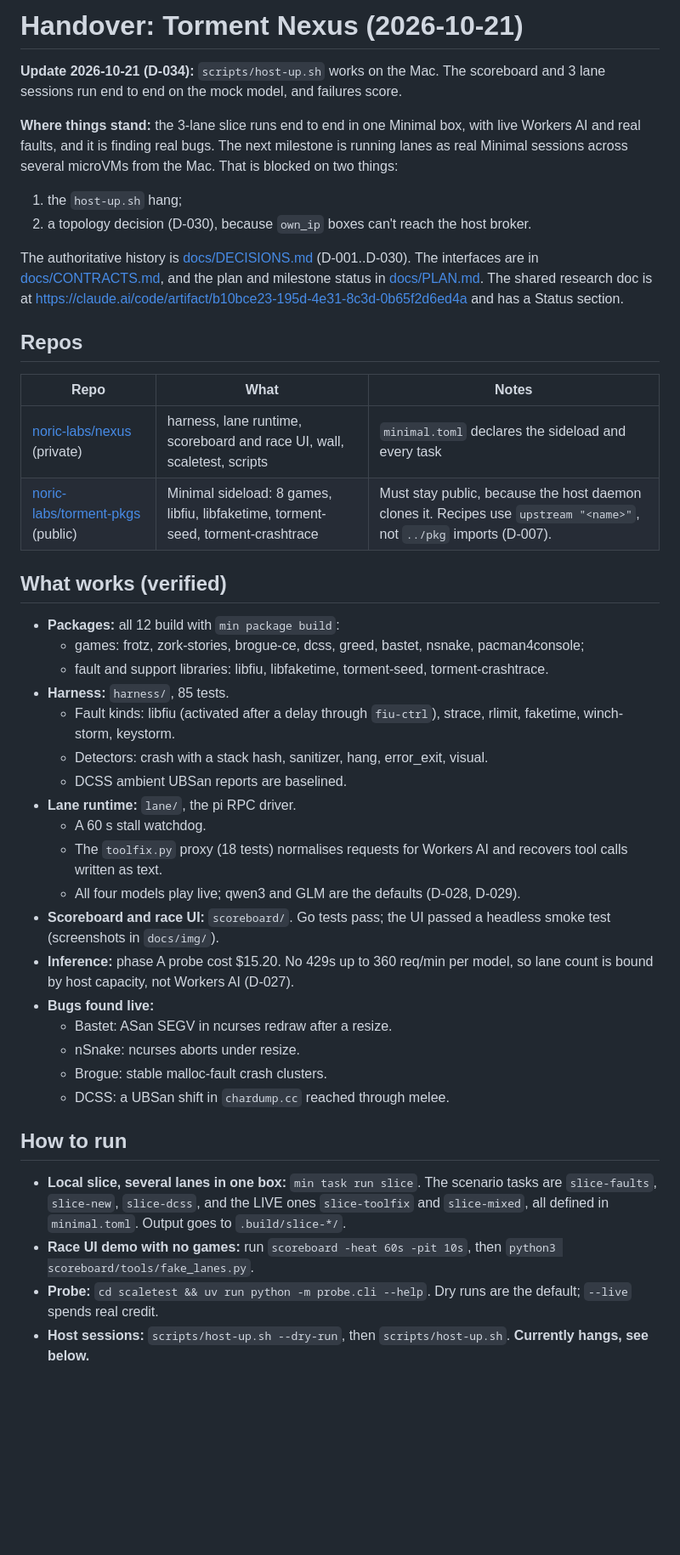
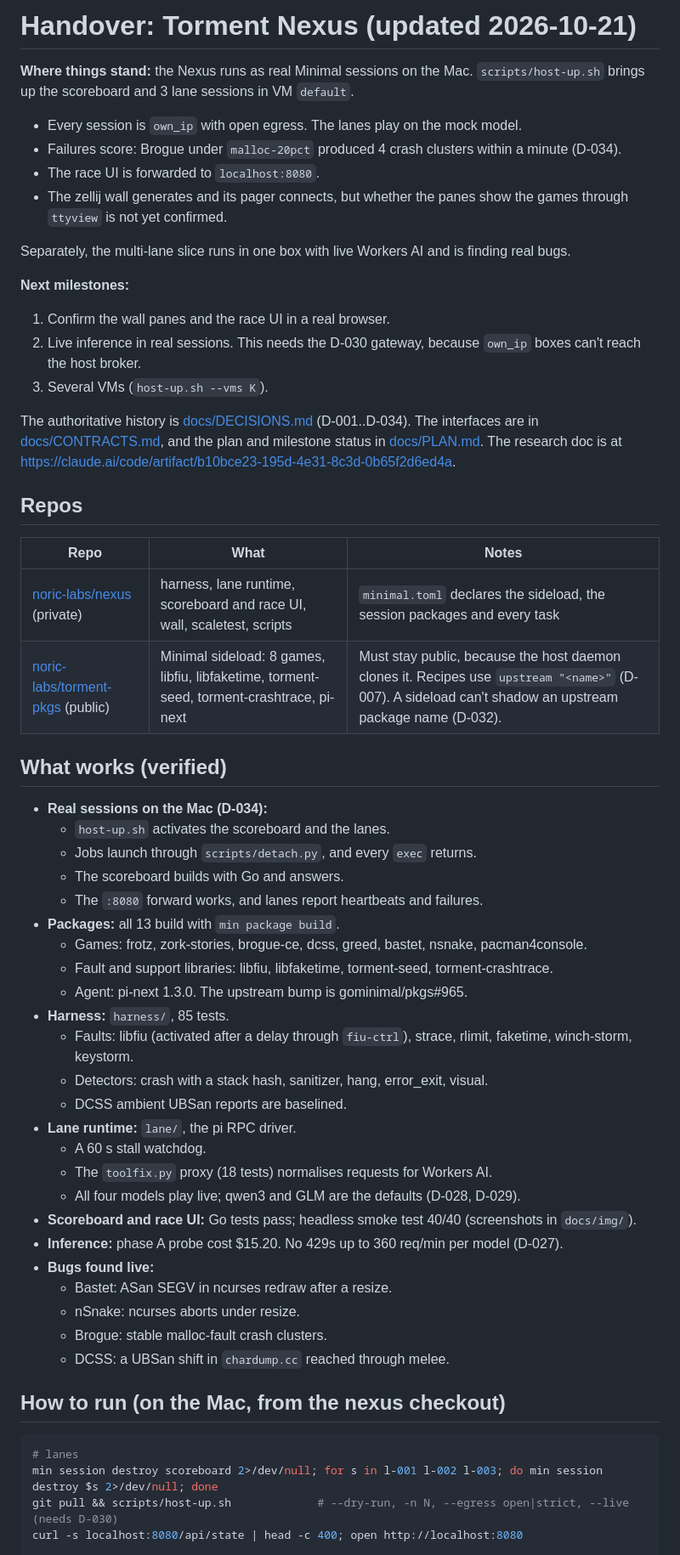
Before and after one commit to noric-labs/nexus, a Markdown page: handover.md, the part around one of its changes. Shown at 85% size. GitHub-like rendering; blank space fills up the shorter version.

````diff
--- a/handover.md
+++ b/handover.md
@@ -1,62 +1,69 @@
-# Handover: Torment Nexus (2026-10-21)
+# Handover: Torment Nexus (updated 2026-10-21)
 
-**Update 2026-10-21 (D-034):** `scripts/host-up.sh` works on the Mac. The scoreboard
-and 3 lane sessions run end to end on the mock model, and failures score.
+**Where things stand:** the Nexus runs as real Minimal sessions on the Mac. `scripts/host-up.sh`
+brings up the scoreboard and 3 lane sessions in VM `default`.
+- Every session is `own_ip` with open egress. The lanes play on the mock model.
+- Failures score: Brogue under `malloc-20pct` produced 4 crash clusters within a minute
+  (D-034).
+- The race UI is forwarded to `localhost:8080`.
+- The zellij wall generates and its pager connects, but whether the panes show the games
+  through `ttyview` is not yet confirmed.
 
-**Where things stand:** the 3-lane slice runs end to end in one Minimal box, with live
-Workers AI and real faults, and it is finding real bugs. The next milestone is running
-lanes as real Minimal sessions across several microVMs from the Mac. That is blocked on
-two things:
-1. the `host-up.sh` hang;
-2. a topology decision (D-030), because `own_ip` boxes can't reach the host broker.
+Separately, the multi-lane slice runs in one box with live Workers AI and is finding real
+bugs.
 
-The authoritative history is [docs/DECISIONS.md](docs/DECISIONS.md) (D-001..D-030). The
+**Next milestones:**
+1. Confirm the wall panes and the race UI in a real browser.
+2. Live inference in real sessions. This needs the D-030 gateway, because `own_ip` boxes
+   can't reach the host broker.
+3. Several VMs (`host-up.sh --vms K`).
+
+The authoritative history is [docs/DECISIONS.md](docs/DECISIONS.md) (D-001..D-034). The
 interfaces are in [docs/CONTRACTS.md](docs/CONTRACTS.md), and the plan and milestone status
-in [docs/PLAN.md](docs/PLAN.md). The shared research doc is at
-https://claude.ai/code/artifact/b10bce23-195d-4e31-8c3d-0b65f2d6ed4a and has a Status
-section.
+in [docs/PLAN.md](docs/PLAN.md). The research doc is at
+https://claude.ai/code/artifact/b10bce23-195d-4e31-8c3d-0b65f2d6ed4a.
 
 ## Repos
 
 | Repo | What | Notes |
 | --- | --- | --- |
-| [noric-labs/nexus](https://github.com/noric-labs/nexus) (private) | harness, lane runtime, scoreboard and race UI, wall, scaletest, scripts | `minimal.toml` declares the sideload and every task |
-| [noric-labs/torment-pkgs](https://github.com/noric-labs/torment-pkgs) (public) | Minimal sideload: 8 games, libfiu, libfaketime, torment-seed, torment-crashtrace | Must stay public, because the host daemon clones it. Recipes use `upstream "<name>"`, not `../pkg` imports (D-007). |
+| [noric-labs/nexus](https://github.com/noric-labs/nexus) (private) | harness, lane runtime, scoreboard and race UI, wall, scaletest, scripts | `minimal.toml` declares the sideload, the session packages and every task |
+| [noric-labs/torment-pkgs](https://github.com/noric-labs/torment-pkgs) (public) | Minimal sideload: 8 games, libfiu, libfaketime, torment-seed, torment-crashtrace, pi-next | Must stay public, because the host daemon clones it. Recipes use `upstream "<name>"` (D-007). A sideload can't shadow an upstream package name (D-032). |
 
 ## What works (verified)
 
-- **Packages:** all 12 build with `min package build`:
-  - games: frotz, zork-stories, brogue-ce, dcss, greed, bastet, nsnake, pacman4console;
-  - fault and support libraries: libfiu, libfaketime, torment-seed, torment-crashtrace.
+- **Real sessions on the Mac (D-034):**
+  - `host-up.sh` activates the scoreboard and the lanes.
+  - Jobs launch through `scripts/detach.py`, and every `exec` returns.
+  - The scoreboard builds with Go and answers.
+  - The `:8080` forward works, and lanes report heartbeats and failures.
+- **Packages:** all 13 build with `min package build`.
+  - Games: frotz, zork-stories, brogue-ce, dcss, greed, bastet, nsnake, pacman4console.
+  - Fault and support libraries: libfiu, libfaketime, torment-seed, torment-crashtrace.
+  - Agent: pi-next 1.3.0. The upstream bump is gominimal/pkgs#965.
 - **Harness:** `harness/`, 85 tests.
-  - Fault kinds: libfiu (activated after a delay through `fiu-ctrl`), strace, rlimit,
-    faketime, winch-storm, keystorm.
+  - Faults: libfiu (activated after a delay through `fiu-ctrl`), strace, rlimit, faketime,
+    winch-storm, keystorm.
   - Detectors: crash with a stack hash, sanitizer, hang, error_exit, visual.
   - DCSS ambient UBSan reports are baselined.
 - **Lane runtime:** `lane/`, the pi RPC driver.
   - A 60 s stall watchdog.
-  - The `toolfix.py` proxy (18 tests) normalises requests for Workers AI and recovers
-    tool calls written as text.
+  - The `toolfix.py` proxy (18 tests) normalises requests for Workers AI.
   - All four models play live; qwen3 and GLM are the defaults (D-028, D-029).
-- **Scoreboard and race UI:** `scoreboard/`. Go tests pass; the UI passed a headless
-  smoke test (screenshots in `docs/img/`).
-- **Inference:** phase A probe cost $15.20. No 429s up to 360 req/min per model, so lane
-  count is bound by host capacity, not Workers AI (D-027).
+- **Scoreboard and race UI:** Go tests pass; headless smoke test 40/40 (screenshots in
+  `docs/img/`).
+- **Inference:** phase A probe cost $15.20. No 429s up to 360 req/min per model (D-027).
 - **Bugs found live:**
   - Bastet: ASan SEGV in ncurses redraw after a resize.
   - nSnake: ncurses aborts under resize.
   - Brogue: stable malloc-fault crash clusters.
   - DCSS: a UBSan shift in `chardump.cc` reached through melee.
 
-## How to run
+## How to run (on the Mac, from the nexus checkout)
 
-- **Local slice, several lanes in one box:** `min task run slice`. The scenario tasks are
-  `slice-faults`, `slice-new`, `slice-dcss`, and the LIVE ones `slice-toolfix` and
-  `slice-mixed`, all defined in `minimal.toml`. Output goes to `.build/slice-*/`.
-- **Race UI demo with no games:** run `scoreboard -heat 60s -pit 10s`, then
-  `python3 scoreboard/tools/fake_lanes.py`.
-- **Probe:** `cd scaletest && uv run python -m probe.cli --help`. Dry runs are the default;
-  `--live` spends real credit.
-- **Host sessions:** `scripts/host-up.sh --dry-run`, then `scripts/host-up.sh`.
-  **Currently hangs, see below.**
+```sh
+# lanes
+min session destroy scoreboard 2>/dev/null; for s in l-001 l-002 l-003; do min session destroy $s 2>/dev/null; done
+git pull && scripts/host-up.sh             # --dry-run, -n N, --egress open|strict, --live (needs D-030)
+curl -s localhost:8080/api/state | head -c 400; open http://localhost:8080
 
````
Also changed, not shown: other parts of handover.md (+65 -37 lines).
